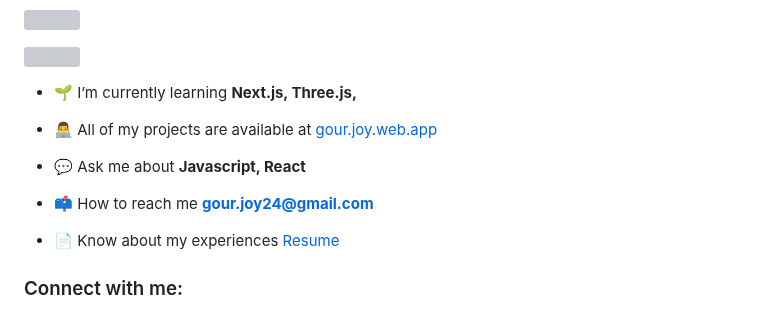
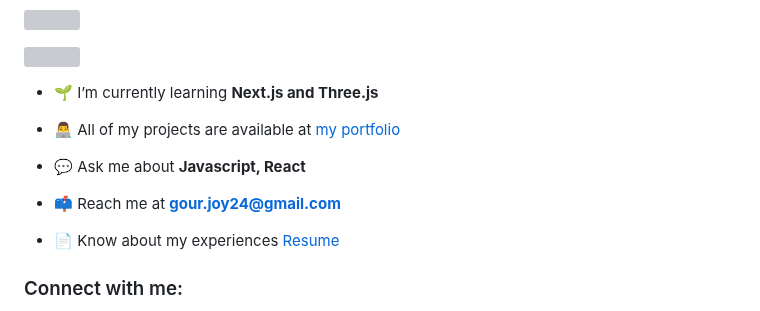
Before and after one commit to gsjoy24/gsjoy24, a Markdown page: README.md, the part around the change. Drawn GitHub-style; grey boxes are pictures that could not be loaded.

```diff
--- a/README.md
+++ b/README.md
@@ -13,13 +13,13 @@
 
 
 
-- 🌱 I’m currently learning **Next.js, Three.js,**
+- 🌱 I’m currently learning **Next.js and Three.js**
 
-- 👨‍💻 All of my projects are available at [gour.joy.web.app](gour.joy.web.app)
+- 👨‍💻 All of my projects are available at <a href="https://gour-chandra-saha.web.app" target="_blank">my portfolio</a>
 
 - 💬 Ask me about **Javascript, React**
 
-- 📫 How to reach me **gour.joy24@gmail.com**
+- 📫 Reach me at **gour.joy24@gmail.com**
 
 - 📄 Know about my experiences [Resume](https://drive.google.com/file/d/1UDytH0mWuHJqkf9AvmGxTcWc3yXTQaBF/view?usp=drive_link)
 
```
